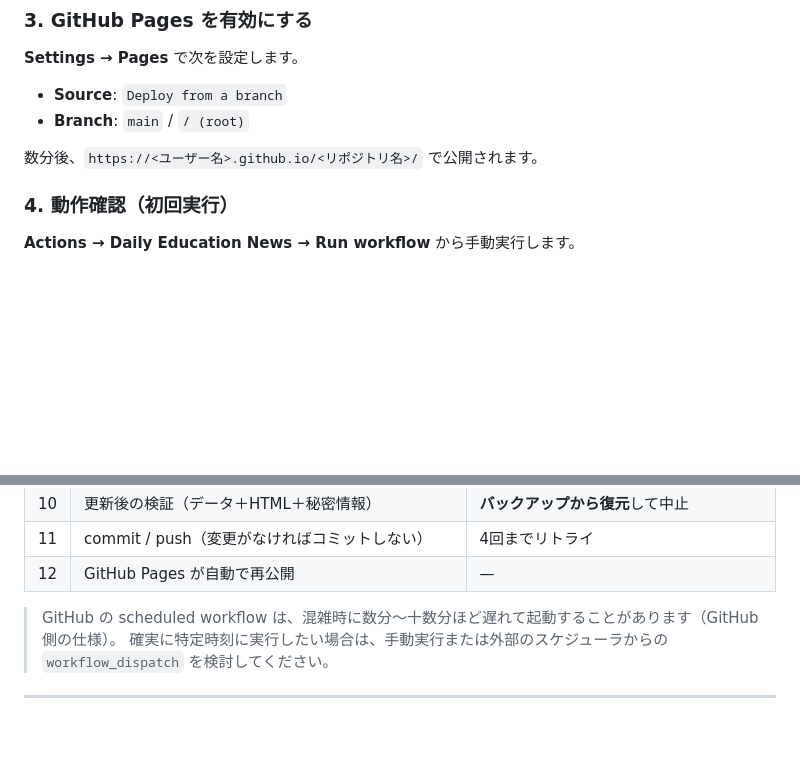
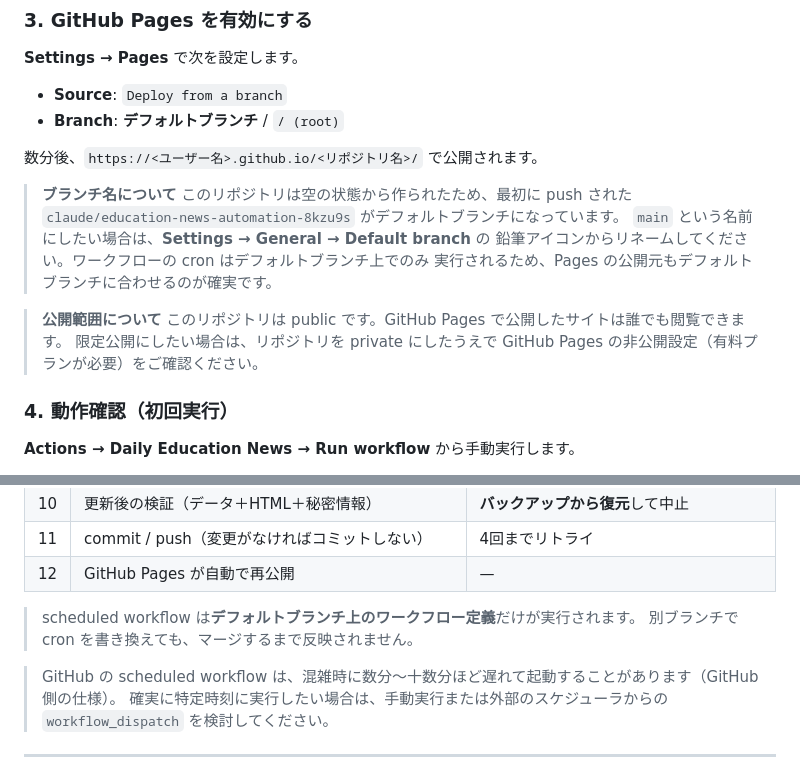
Before and after one commit to funnystupidboy419-art/hp, a Markdown page: README.md, 2 parts joined by grey strips. Rendered like a GitHub page; blank space fills up the shorter version.

Commit message:
READMEのGitHub Pages設定の記述を実際の状態に合わせる
空のリポジトリへの最初のpushにより、デフォルトブランチが
claude/education-news-automation-8kzu9s になっているため、
Pagesの公開元を「デフォルトブランチ」と記載し、mainへのリネーム手順と
scheduled workflowがデフォルトブランチでのみ動く点を補足した。

Co-Authored-By: Claude Opus 5 <noreply@anthropic.com>
Claude-Session: https://claude.ai/code/session_016anZsBeRiAKJgCiVnezZgL

```diff
--- a/README.md
+++ b/README.md
@@ -96,9 +96,21 @@ GitHub Actions（毎朝5:00 JST）
 **Settings → Pages** で次を設定します。
 
 - **Source**: `Deploy from a branch`
-- **Branch**: `main` / `/ (root)`
+- **Branch**: **デフォルトブランチ** / `/ (root)`
 
 数分後、`https://<ユーザー名>.github.io/<リポジトリ名>/` で公開されます。
+
+> **ブランチ名について**
+> このリポジトリは空の状態から作られたため、最初に push された
+> `claude/education-news-automation-8kzu9s` がデフォルトブランチになっています。
+> `main` という名前にしたい場合は、**Settings → General → Default branch** の
+> 鉛筆アイコンからリネームしてください。ワークフローの cron はデフォルトブランチ上でのみ
+> 実行されるため、Pages の公開元もデフォルトブランチに合わせるのが確実です。
+
+> **公開範囲について**
+> このリポジトリは public です。GitHub Pages で公開したサイトは誰でも閲覧できます。
+> 限定公開にしたい場合は、リポジトリを private にしたうえで
+> GitHub Pages の非公開設定（有料プランが必要）をご確認ください。
 
 ### 4. 動作確認（初回実行）
 
@@ -154,6 +166,9 @@ python -m http.server 8000   # → http://localhost:8000/
 | 10 | 更新後の検証（データ＋HTML＋秘密情報） | **バックアップから復元**して中止 |
 | 11 | commit / push（変更がなければコミットしない） | 4回までリトライ |
 | 12 | GitHub Pages が自動で再公開 | — |
+
+> scheduled workflow は**デフォルトブランチ上のワークフロー定義**だけが実行されます。
+> 別ブランチで cron を書き換えても、マージするまで反映されません。
 
 > GitHub の scheduled workflow は、混雑時に数分〜十数分ほど遅れて起動することがあります（GitHub 側の仕様）。
 > 確実に特定時刻に実行したい場合は、手動実行または外部のスケジューラからの `workflow_dispatch` を検討してください。
```
